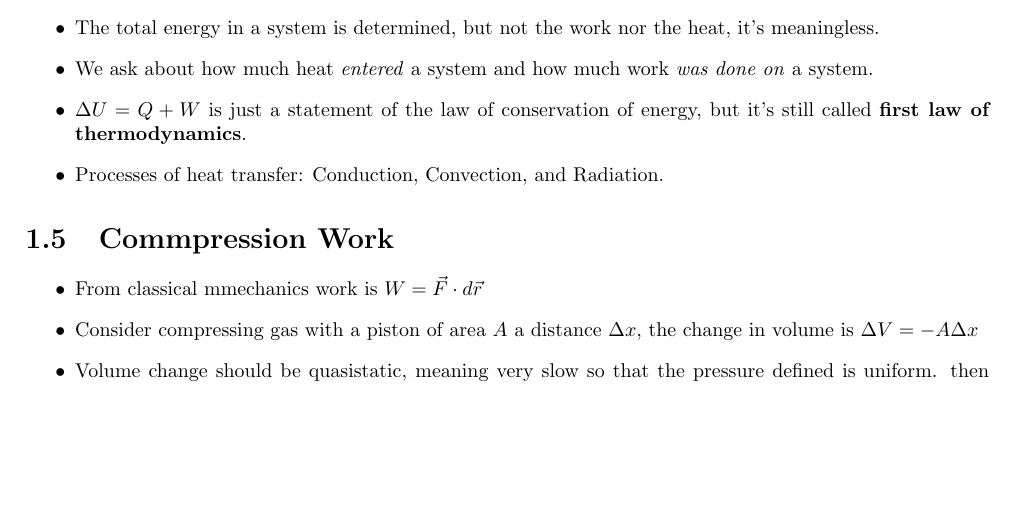
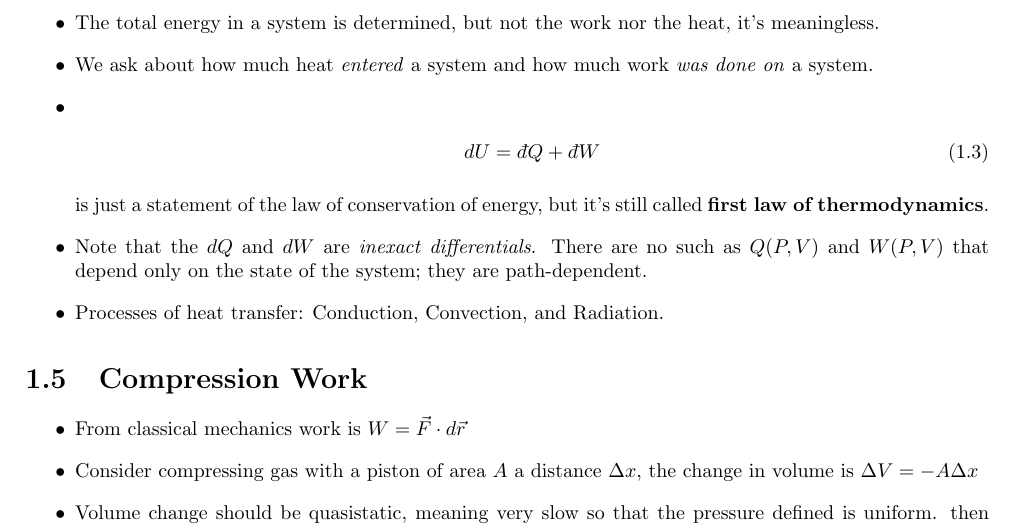
Before and after one commit to ammar-faifi/LaTeX, a LaTeX thesis (PHYS430/main.tex): part of page 4 of 17, cut so that both start at the same text, the shorter picture padded with empty space. Compiled offline with pdfLaTeX.

Commit message:
findalize for Major 1

```diff
--- a/PHYS430/main.tex
+++ b/PHYS430/main.tex
@@ -6,6 +6,8 @@
 \usepackage{amssymb}
 \usepackage{graphicx}
 \usepackage{siunitx}
+
+\newcommand{\dbar}{d\hspace*{-0.08em}\bar{}\hspace*{0.1em}}
 
 \title{PHYS430 - Thermal Physics}
 \author{Alfaifi, Ammar}
@@ -75,17 +77,28 @@ but for large $N$, fluctuations become negligible.
 	\item The total energy in a system is determined, but not the work nor the heat, it's meaningless.
 	\item We ask about how much heat \textit{entered} a system and how much work
 	      \textit{was done on} a system.
-	\item $\Delta{U} = Q + W$
+	\item
+				\begin{align}
+					\label{eq:1st law thermo}
+					dU = \dbar Q + \dbar W
+				\end{align}
+
 	      is just a statement of the law of conservation of energy, but it's still called
 	      \textbf{first law of thermodynamics}.
+  \item Note that the $ dQ $ and $ dW $ are \textit{inexact differentials}. There are no such as
+				$ Q(P, V) $ and $ W(P, V) $ that depend only on the state of the system; they are path-dependent.
+
+
+
+
 	\item Processes of heat transfer: Conduction, Convection, and Radiation.
 \end{itemize}
 
-\section{Commpression Work}%
+\section{Compression Work}%
 \label{sec:Compression Work}
 
 \begin{itemize}
-	\item From classical mmechanics work is $W = \vec{F} \cdot d\vec{r}$
+	\item From classical mechanics work is $W = \vec{F} \cdot d\vec{r}$
 	\item  Consider compressing gas with a piston of area $A$ a distance $\Delta{x}$,
 	      the change in volume is $\Delta{V} = -A \Delta{x}$
 	\item Volume change should be quasistatic, meaning very slow so that the pressure defined is uniform.
```
Also changed, not shown: PHYS430/main.pdf, PHYS430/main.tex (10 more changed lines).
